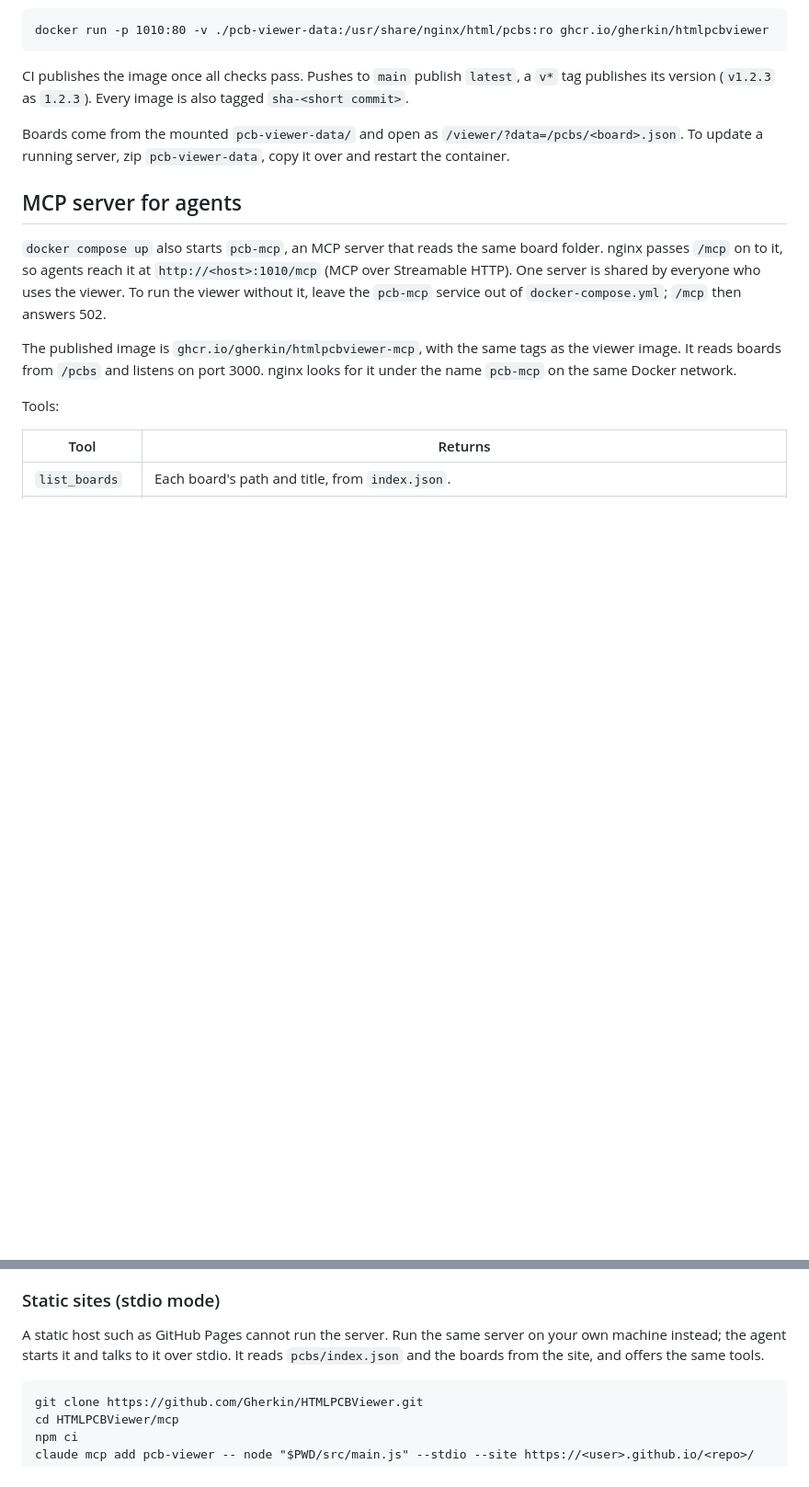
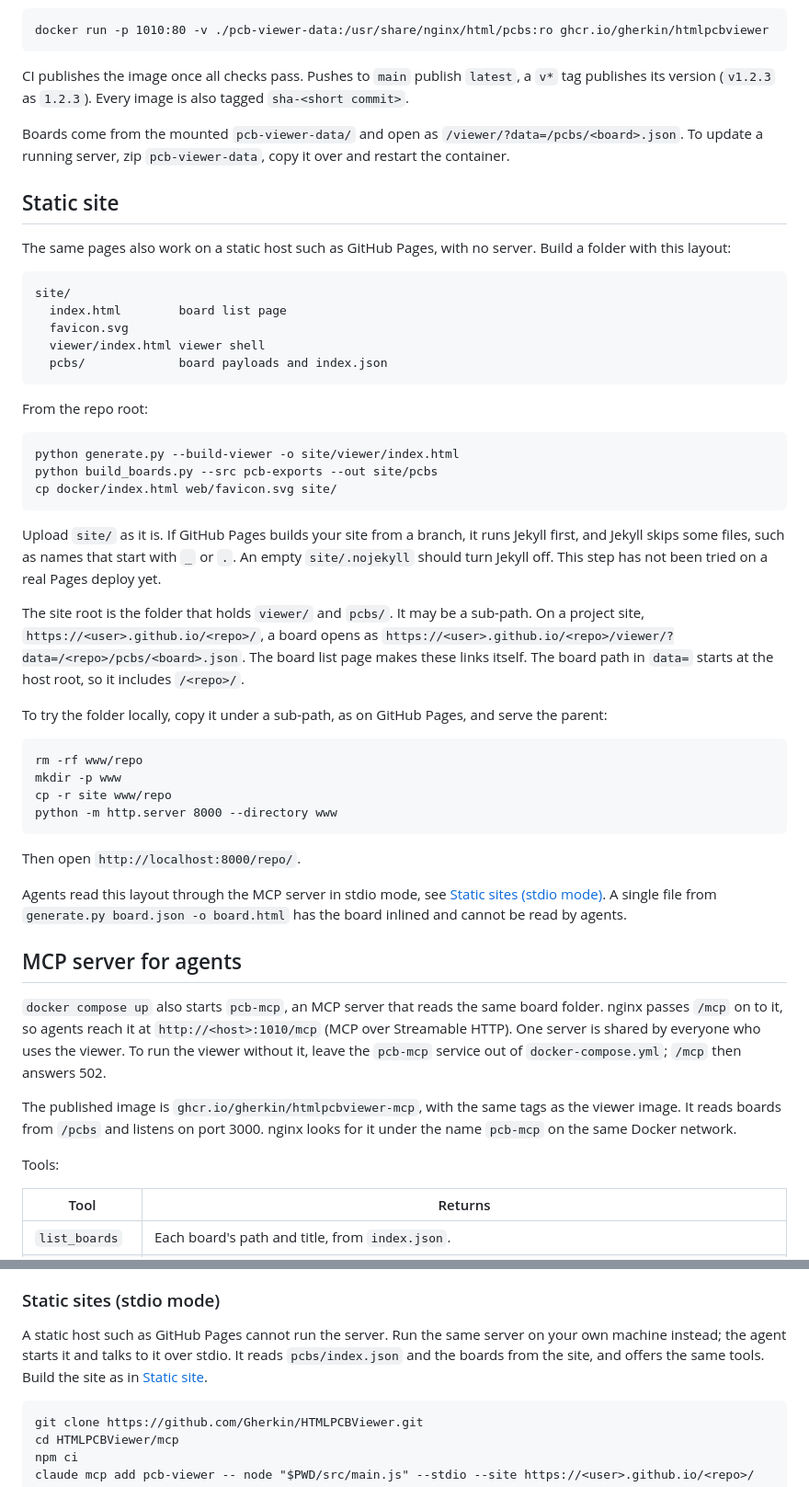
Before and after one commit to Gherkin/HTMLPCBViewer, a Markdown page: README.md, 2 parts joined by grey strips. Shown at 92% size. Drawn GitHub-style; blank space fills up the shorter version.

Commit message:
README: host boards on a static site (#84) (#103)
* README: host boards on a static site (#84)

Co-Authored-By: Claude Opus 5.5 <noreply@anthropic.com>
Claude-Session: https://claude.ai/code/session_01FzHC7LspikUyimHw5ptN8x

* README static site: copy for local test, soften .nojekyll note

Co-Authored-By: Claude Opus 5.5 <noreply@anthropic.com>

Claude-Session: https://claude.ai/code/session_01FzHC7LspikUyimHw5ptN8x

---------

Co-authored-by: Claude Opus 5.5 <noreply@anthropic.com>

````diff
--- a/README.md
+++ b/README.md
@@ -92,6 +92,56 @@ Boards come from the mounted `pcb-viewer-data/` and open as
 `/viewer/?data=/pcbs/<board>.json`. To update a running server, zip
 `pcb-viewer-data`, copy it over and restart the container.
 
+## Static site
+
+The same pages also work on a static host such as GitHub Pages, with no
+server. Build a folder with this layout:
+
+```
+site/
+  index.html        board list page
+  favicon.svg
+  viewer/index.html viewer shell
+  pcbs/             board payloads and index.json
+```
+
+From the repo root:
+
+```
+python generate.py --build-viewer -o site/viewer/index.html
+python build_boards.py --src pcb-exports --out site/pcbs
+cp docker/index.html web/favicon.svg site/
+```
+
+Upload `site/` as it is. If GitHub Pages builds your site from a branch,
+it runs Jekyll first, and Jekyll skips some files, such as names that start
+with `_` or `.`. An empty `site/.nojekyll` should turn Jekyll off. This
+step has not been tried on a real Pages deploy yet.
+
+The site root is the folder that holds `viewer/` and `pcbs/`. It may be
+a sub-path. On a project site, `https://<user>.github.io/<repo>/`, a
+board opens as
+`https://<user>.github.io/<repo>/viewer/?data=/<repo>/pcbs/<board>.json`.
+The board list page makes these links itself. The board path in `data=`
+starts at the host root, so it includes `/<repo>/`.
+
+To try the folder locally, copy it under a sub-path, as on GitHub Pages,
+and serve the parent:
+
+```
+rm -rf www/repo
+mkdir -p www
+cp -r site www/repo
+python -m http.server 8000 --directory www
+```
+
+Then open `http://localhost:8000/repo/`.
+
+Agents read this layout through the MCP server in stdio mode, see
+[Static sites (stdio mode)](#static-sites-stdio-mode). A single file from
+`generate.py board.json -o board.html` has the board inlined and cannot be
+read by agents.
+
 ## MCP server for agents
 
 `docker compose up` also starts `pcb-mcp`, an MCP server that reads the same
@@ -164,7 +214,7 @@ in stdio mode below.
 A static host such as GitHub Pages cannot run the server. Run the same server
 on your own machine instead; the agent starts it and talks to it over stdio.
 It reads `pcbs/index.json` and the boards from the site, and offers the same
-tools.
+tools. Build the site as in [Static site](#static-site).
 
 ```
 git clone https://github.com/Gherkin/HTMLPCBViewer.git
````
